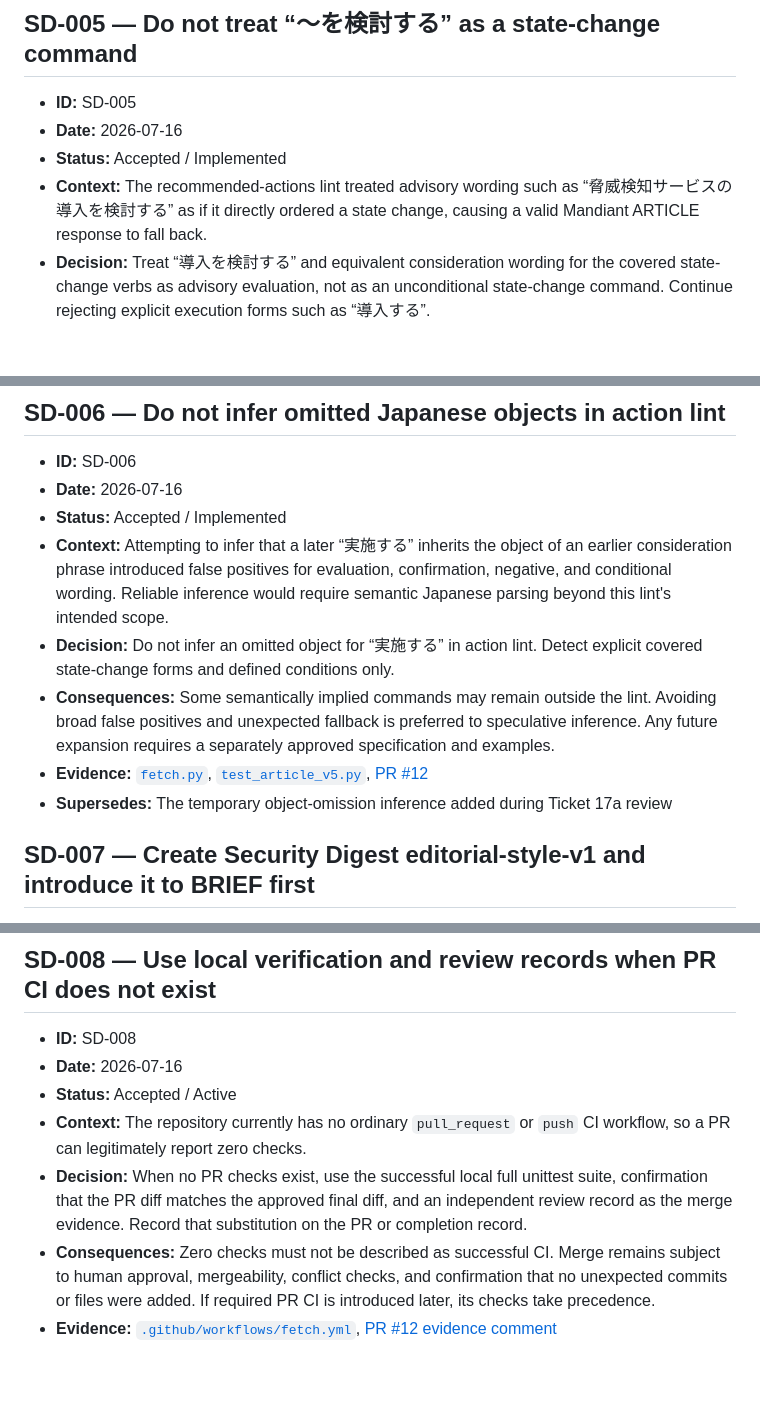
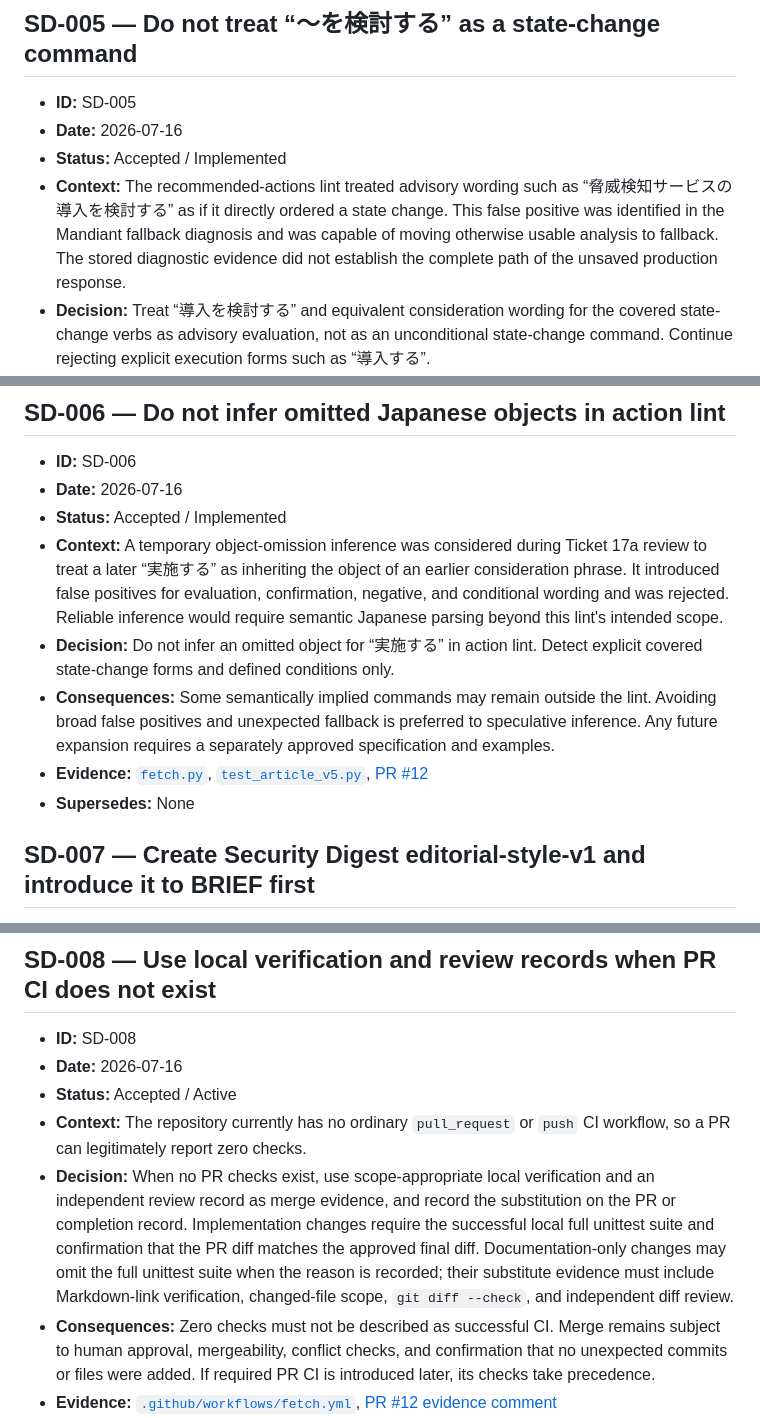
Before and after one commit to matkei31/security-digest, a Markdown page: DECISIONS.md, 3 parts joined by grey strips. GitHub-like rendering; blank space fills up the shorter version.

Commit message:
docs: clarify documentation merge evidence

```diff
--- a/DECISIONS.md
+++ b/DECISIONS.md
@@ -51,7 +51,7 @@ This file records stable project decisions in an ADR-lite format. Current versio
 - **ID:** SD-005
 - **Date:** 2026-07-16
 - **Status:** Accepted / Implemented
-- **Context:** The recommended-actions lint treated advisory wording such as “脅威検知サービスの導入を検討する” as if it directly ordered a state change, causing a valid Mandiant ARTICLE response to fall back.
+- **Context:** The recommended-actions lint treated advisory wording such as “脅威検知サービスの導入を検討する” as if it directly ordered a state change. This false positive was identified in the Mandiant fallback diagnosis and was capable of moving otherwise usable analysis to fallback. The stored diagnostic evidence did not establish the complete path of the unsaved production response.
 - **Decision:** Treat “導入を検討する” and equivalent consideration wording for the covered state-change verbs as advisory evaluation, not as an unconditional state-change command. Continue rejecting explicit execution forms such as “導入する”.
 - **Consequences:** Consideration and explicit execution remain distinguishable. If a sentence also contains an explicit covered execution form, the explicit command is still rejected.
 - **Evidence:** [`fetch.py`](fetch.py), [`test_article_v5.py`](test_article_v5.py), [PR #12](https://github.com/matkei31/security-digest/pull/12)
@@ -62,11 +62,11 @@ This file records stable project decisions in an ADR-lite format. Current versio
 - **ID:** SD-006
 - **Date:** 2026-07-16
 - **Status:** Accepted / Implemented
-- **Context:** Attempting to infer that a later “実施する” inherits the object of an earlier consideration phrase introduced false positives for evaluation, confirmation, negative, and conditional wording. Reliable inference would require semantic Japanese parsing beyond this lint's intended scope.
+- **Context:** A temporary object-omission inference was considered during Ticket 17a review to treat a later “実施する” as inheriting the object of an earlier consideration phrase. It introduced false positives for evaluation, confirmation, negative, and conditional wording and was rejected. Reliable inference would require semantic Japanese parsing beyond this lint's intended scope.
 - **Decision:** Do not infer an omitted object for “実施する” in action lint. Detect explicit covered state-change forms and defined conditions only.
 - **Consequences:** Some semantically implied commands may remain outside the lint. Avoiding broad false positives and unexpected fallback is preferred to speculative inference. Any future expansion requires a separately approved specification and examples.
 - **Evidence:** [`fetch.py`](fetch.py), [`test_article_v5.py`](test_article_v5.py), [PR #12](https://github.com/matkei31/security-digest/pull/12)
-- **Supersedes:** The temporary object-omission inference added during Ticket 17a review
+- **Supersedes:** None
 
 ## SD-007 — Create Security Digest editorial-style-v1 and introduce it to BRIEF first
 
@@ -85,7 +85,7 @@ This file records stable project decisions in an ADR-lite format. Current versio
 - **Date:** 2026-07-16
 - **Status:** Accepted / Active
 - **Context:** The repository currently has no ordinary `pull_request` or `push` CI workflow, so a PR can legitimately report zero checks.
-- **Decision:** When no PR checks exist, use the successful local full unittest suite, confirmation that the PR diff matches the approved final diff, and an independent review record as the merge evidence. Record that substitution on the PR or completion record.
+- **Decision:** When no PR checks exist, use scope-appropriate local verification and an independent review record as merge evidence, and record the substitution on the PR or completion record. Implementation changes require the successful local full unittest suite and confirmation that the PR diff matches the approved final diff. Documentation-only changes may omit the full unittest suite when the reason is recorded; their substitute evidence must include Markdown-link verification, changed-file scope, `git diff --check`, and independent diff review.
 - **Consequences:** Zero checks must not be described as successful CI. Merge remains subject to human approval, mergeability, conflict checks, and confirmation that no unexpected commits or files were added. If required PR CI is introduced later, its checks take precedence.
 - **Evidence:** [`.github/workflows/fetch.yml`](.github/workflows/fetch.yml), [PR #12 evidence comment](https://github.com/matkei31/security-digest/pull/12#issuecomment-4991807236)
 - **Supersedes:** None
```
Also changed, not shown: AGENTS.md (+3 -2 lines), STATUS.md (+2 -2 lines).
